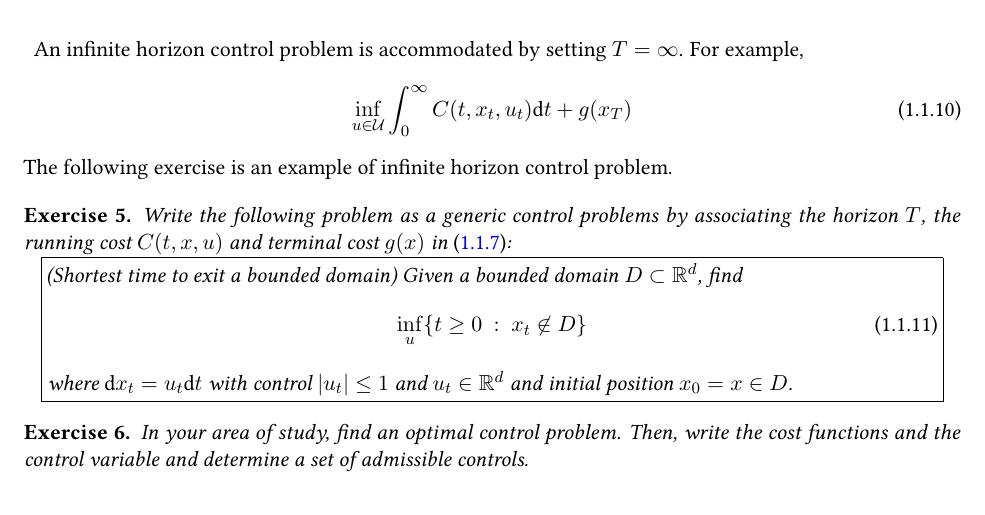
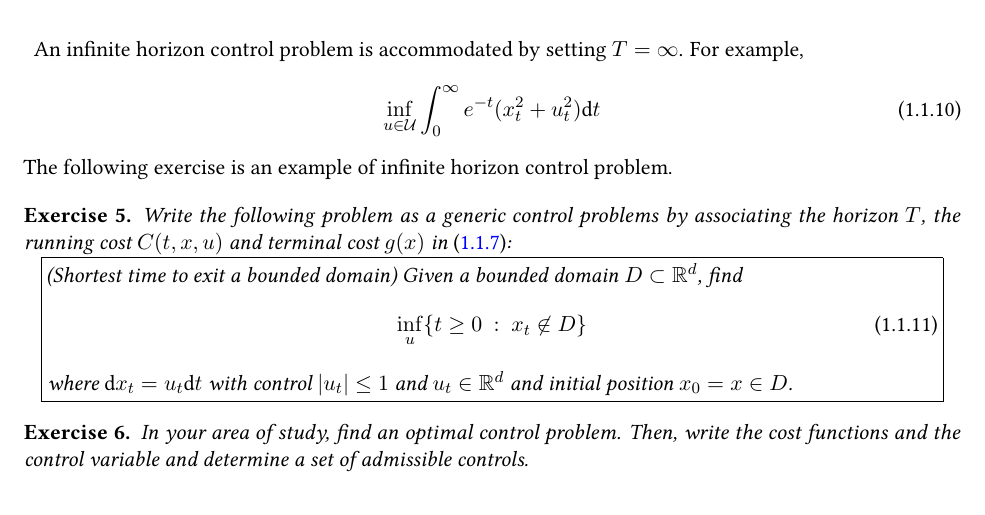
Before and after one commit to arashfahim/Stochastic_Control_FSU, a LaTeX book (Control_lecture_notes/optimal_control.tex): part of page 8 of 46, cut so that both start at the same text. Compiled offline with pdfLaTeX.

Commit message:
Updates from Overleaf

```diff
--- a/Control_lecture_notes/optimal_control.tex
+++ b/Control_lecture_notes/optimal_control.tex
@@ -207,7 +207,7 @@ A suitable set of controls chosen for a specific problem is referred to as the s
 An infinite horizon control problem is accommodated by setting $T=\infty$. For example,
 \begin{equation}
     \label{prob:deterministic_control_infinite_horizon}
-    \inf_{u\in\mathcal{U}}\int_0^\infty C(t,x_t,u_t){{\dt}}+g(x_T)
+    \inf_{u\in\mathcal{U}}\int_0^\infty e^{-t}(x^2_t+u^2_t){{\dt}}
 \end{equation}
 The following exercise is an example of infinite horizon control problem.
 
```
